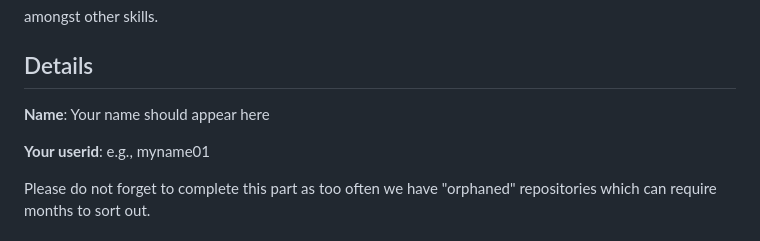
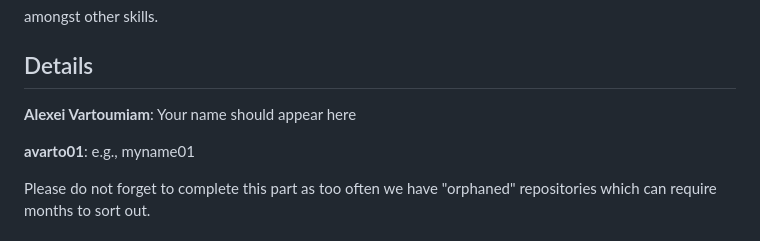
Before and after one commit to AlexeiVartoumian/coursework-one-sml, a Markdown page: README.md, the part around the change. GitHub-like rendering.

Commit message:
"initial commit"

```diff
--- a/README.md
+++ b/README.md
@@ -21,9 +21,9 @@ amongst other skills.
 
 ## Details
 
-**Name**: Your name should appear here
+**Alexei Vartoumiam**: Your name should appear here
 
-**Your userid**: e.g., myname01
+**avarto01**: e.g., myname01
 
 Please do not forget to complete this part as too often we have "orphaned" repositories which can require months to sort out.
 
```
